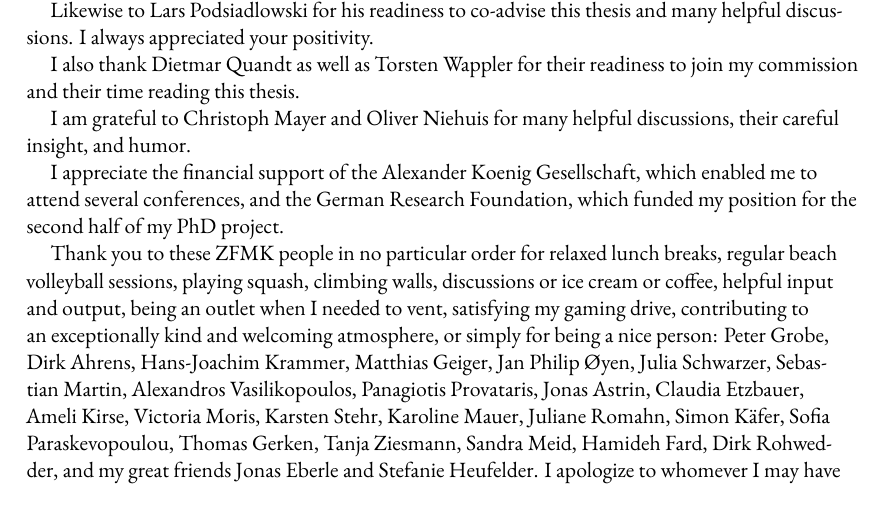
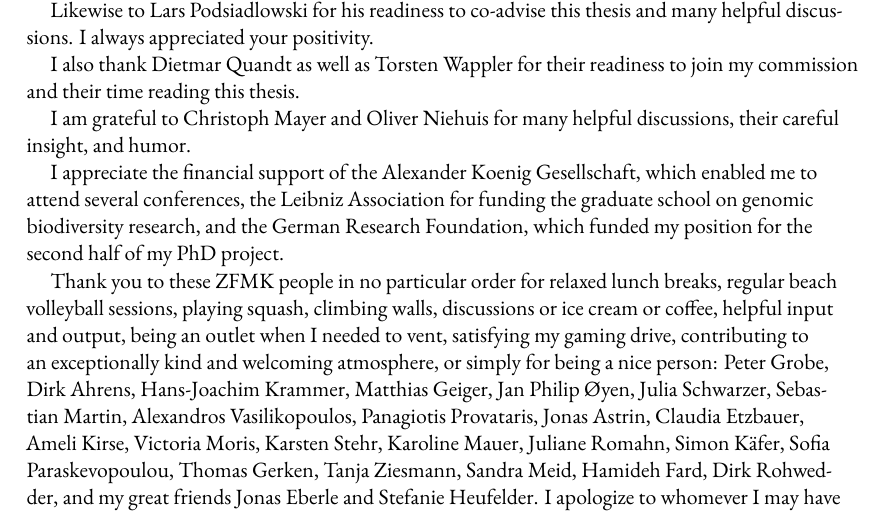
Before and after one commit to mptrsen/dissertation, a LaTeX thesis (dissertation.tex, which reads frontmatter/thanks.tex): part of page 12 of 371, cut so that both start at the same text. Compiled offline with XeLaTeX.

Commit message:
Add thanks to Leibniz

```diff
--- a/frontmatter/thanks.tex
+++ b/frontmatter/thanks.tex
@@ -17,8 +17,9 @@ I am grateful to Christoph Mayer and Oliver Niehuis for many helpful
 discussions, their careful insight, and humor.
 
 I appreciate the financial support of the Alexander Koenig Gesellschaft,
-which enabled me to attend several conferences, and the German Research
-Foundation, which funded my position for the second half of my PhD
+which enabled me to attend several conferences, the Leibniz Association for
+funding the graduate school on genomic biodiversity research, and the German
+Research Foundation, which funded my position for the second half of my PhD
 project.
 
 Thank you to these ZFMK people in no particular order for relaxed lunch
```
